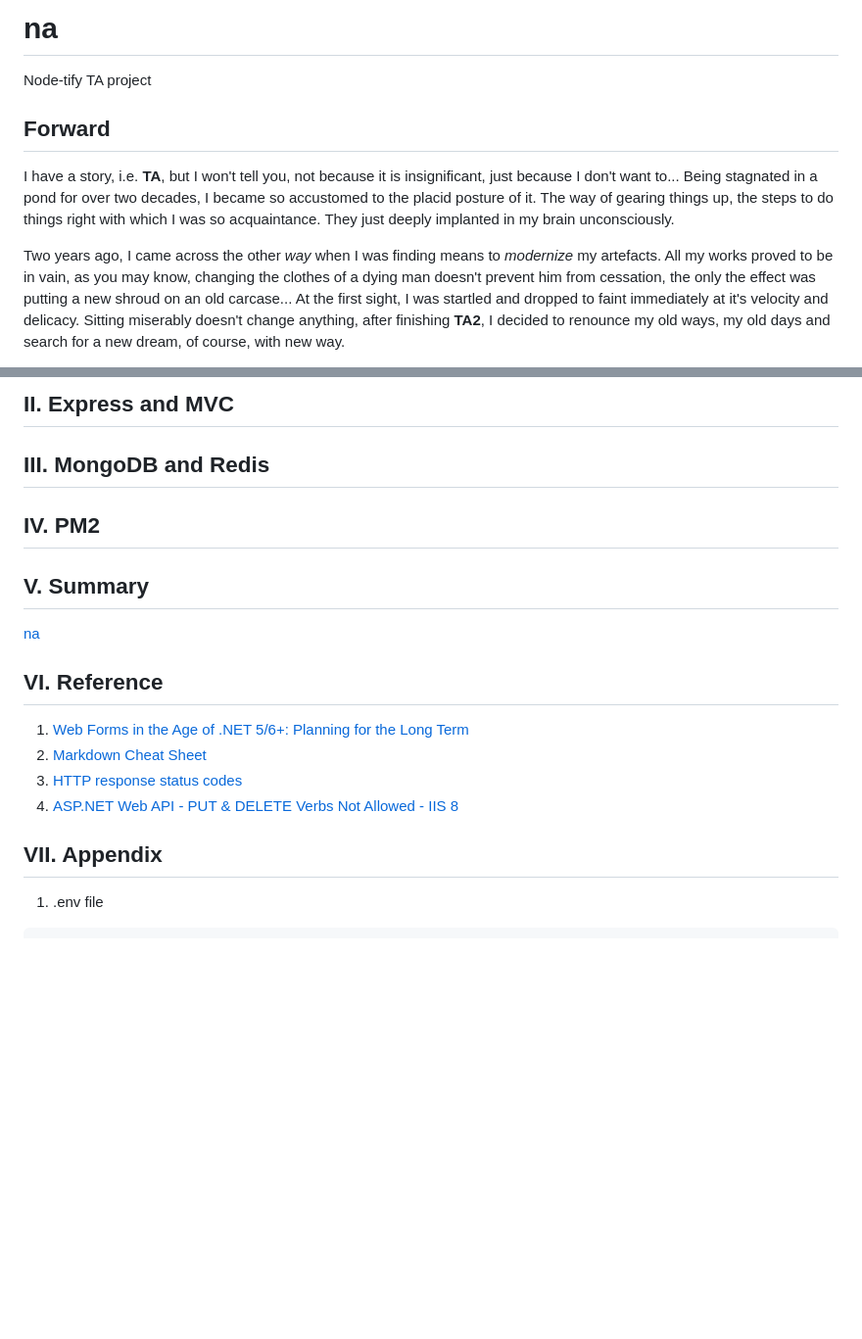
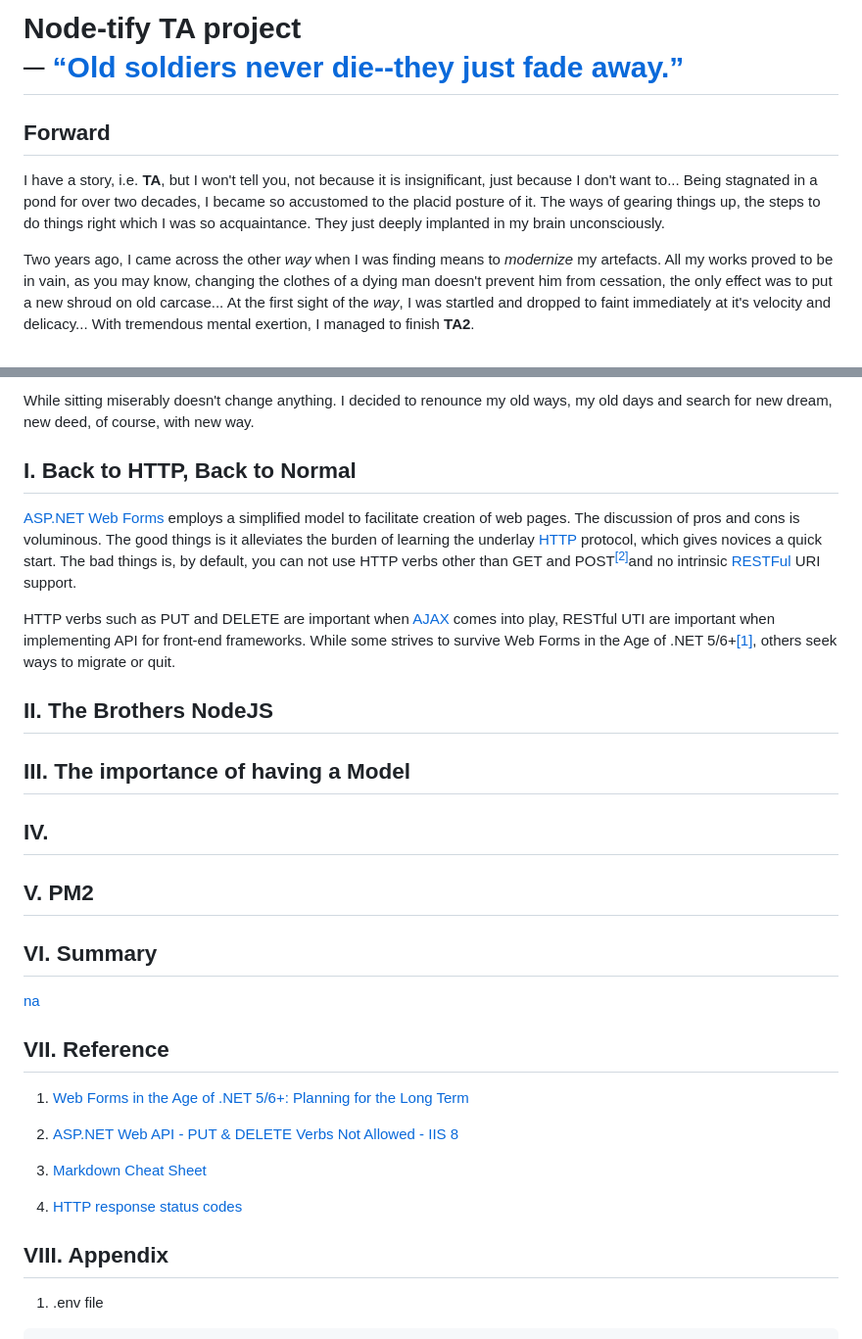
Before and after one commit to Albert0i/na, a Markdown page: README.md, 2 parts joined by grey strips. Shown: that part at 98% size. Drawn GitHub-style; blank space fills up the shorter version.

Commit message:
forward part

````diff
--- a/README.md
+++ b/README.md
@@ -1,8 +1,7 @@
-# na
-Node-tify TA project
+# Node-tify TA project <br /> ─ [“Old soldiers never die--they just fade away.”](https://iowaculture.gov/history/education/educator-resources/primary-source-sets/cold-war/old-soldiers-never-die-address-gen)
 
 ## Forward
-I have a story, i.e. **TA**, but I won't tell you, not because it is insignificant, just because I don't want to... Being stagnated in a pond for over two decades, I became so accustomed to the placid posture of it. The way of gearing things up, the steps to do things right with which I was so acquaintance. They just deeply implanted in my brain unconsciously.
+I have a story, i.e. **TA**, but I won't tell you, not because it is insignificant, just because I don't want to... Being stagnated in a pond for over two decades, I became so accustomed to the placid posture of it. The ways of gearing things up, the steps to do things right which I was so acquaintance. They just deeply implanted in my brain unconsciously.
 
-Two years ago, I came across the other *way* when I was finding means to *modernize* my artefacts. All my works proved to be in vain, as you may know, changing the clothes of a dying man doesn't prevent him from cessation, the only the effect was putting a new shroud on an old carcase... At the first sight, I was startled and dropped to faint immediately at it's velocity and delicacy. Sitting miserably doesn't change anything, after finishing **TA2**, I decided to renounce my old ways, my old days and search for a new dream, of course, with new way.
+Two years ago, I came across the other *way* when I was finding means to *modernize* my artefacts. All my works proved to be in vain, as you may know, changing the clothes of a dying man doesn't prevent him from cessation, the only effect was to put a new shroud on old carcase... At the first sight of the *way*, I was startled and dropped to faint immediately at it's velocity and delicacy... With tremendous mental exertion, I managed to finish **TA2**.
 
@@ -11,20 +9,36 @@ Two years ago, I came across the other *way* when I was finding means to *modern
 
-## II. Express and MVC
+While sitting miserably doesn't change anything. I decided to renounce my old ways, my old days and search for new dream, new deed, of course, with new way.
 
-## III. MongoDB and Redis
 
-## IV. PM2
+## I. Back to HTTP, Back to Normal
+<a href="https://docs.microsoft.com/en-us/aspnet/web-forms/">ASP.NET Web Forms</a> employs a simplified model to facilitate creation of web pages. The discussion of pros and cons is voluminous. The good things is it alleviates the burden of learning the underlay <a href="https://developer.mozilla.org/en-US/docs/Web/HTTP">HTTP</a> protocol, which gives novices a quick start. The bad things is, by default, you can not use HTTP verbs other than GET and POST<sup>[[2]](https://stackoverflow.com/questions/10906411/asp-net-web-api-put-delete-verbs-not-allowed-iis-8)</sup>and no intrinsic <a href="https://en.wikipedia.org/wiki/Representational_state_transfer">RESTFul</a> URI support.
 
-## V. Summary
+HTTP verbs such as PUT and DELETE are important when <a href="https://www.w3schools.com/js/js_ajax_intro.asp">AJAX</a> comes into play, RESTful UTI are important when implementing API for front-end frameworks. While some strives to survive Web Forms in the Age of .NET 5/6+[[1]](https://blog.inedo.com/dotnet/net5-web-forms), others seek ways to migrate or quit.
+
+
+## II. The Brothers NodeJS
+
+
+## III. The importance of having a Model
+
+## IV.
+
+## V. PM2
+
+
+## VI. Summary
 [na](http://140.238.40.147:3000/task)
 
-## VI. Reference
+
+## VII. Reference
 1. <a href="https://blog.inedo.com/dotnet/net5-web-forms">Web Forms in the Age of .NET 5/6+: Planning for the Long Term</a>
+2. <a href="https://stackoverflow.com/questions/10906411/asp-net-web-api-put-delete-verbs-not-allowed-iis-8">ASP.NET Web API - PUT & DELETE Verbs Not Allowed - IIS 8</a>
+
 2. <a href="https://www.markdownguide.org/cheat-sheet/">Markdown Cheat Sheet</a>
 3. <a href="https://developer.mozilla.org/en-US/docs/Web/HTTP/Status">HTTP response status codes</a>
-4. <a href="https://stackoverflow.com/questions/10906411/asp-net-web-api-put-delete-verbs-not-allowed-iis-8">ASP.NET Web API - PUT & DELETE Verbs Not Allowed - IIS 8</a>
 
-## VII. Appendix
+
+## VIII. Appendix
 
 1. .env file
 ```
````
Also changed, not shown: other parts of README.md (+2 -3 lines), img/ta2.JPG (added).
